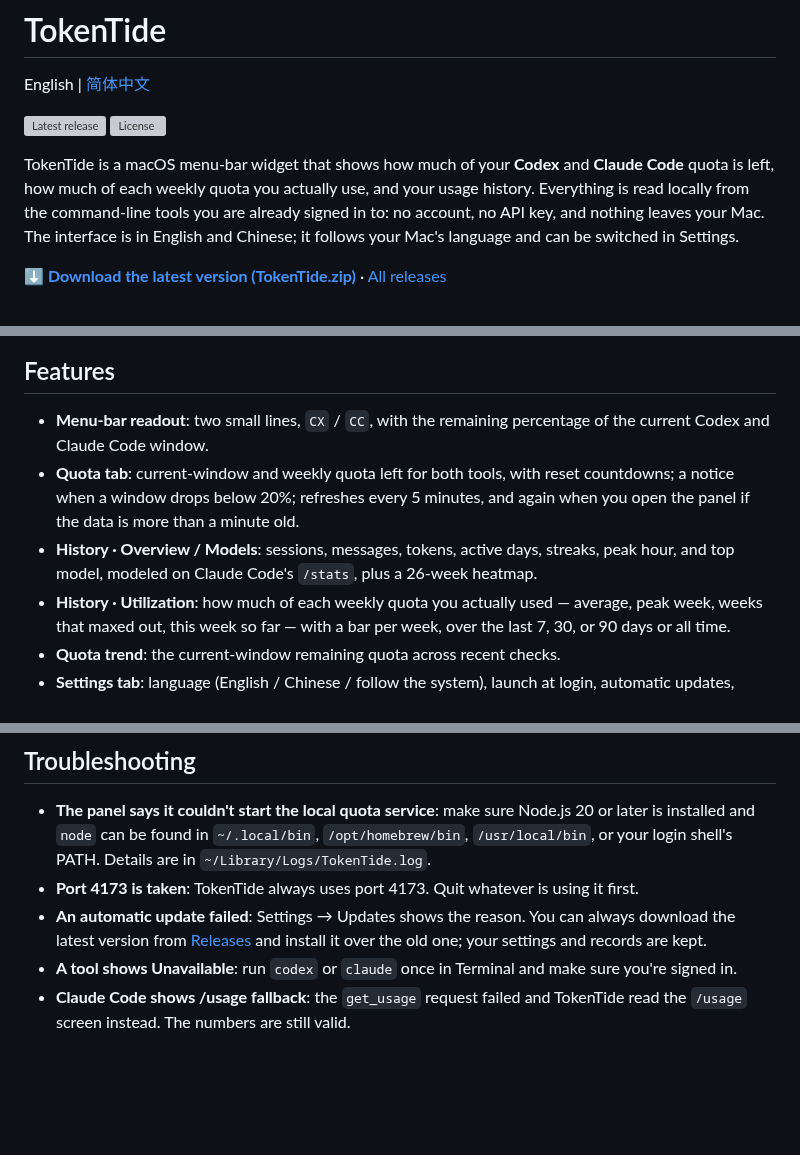
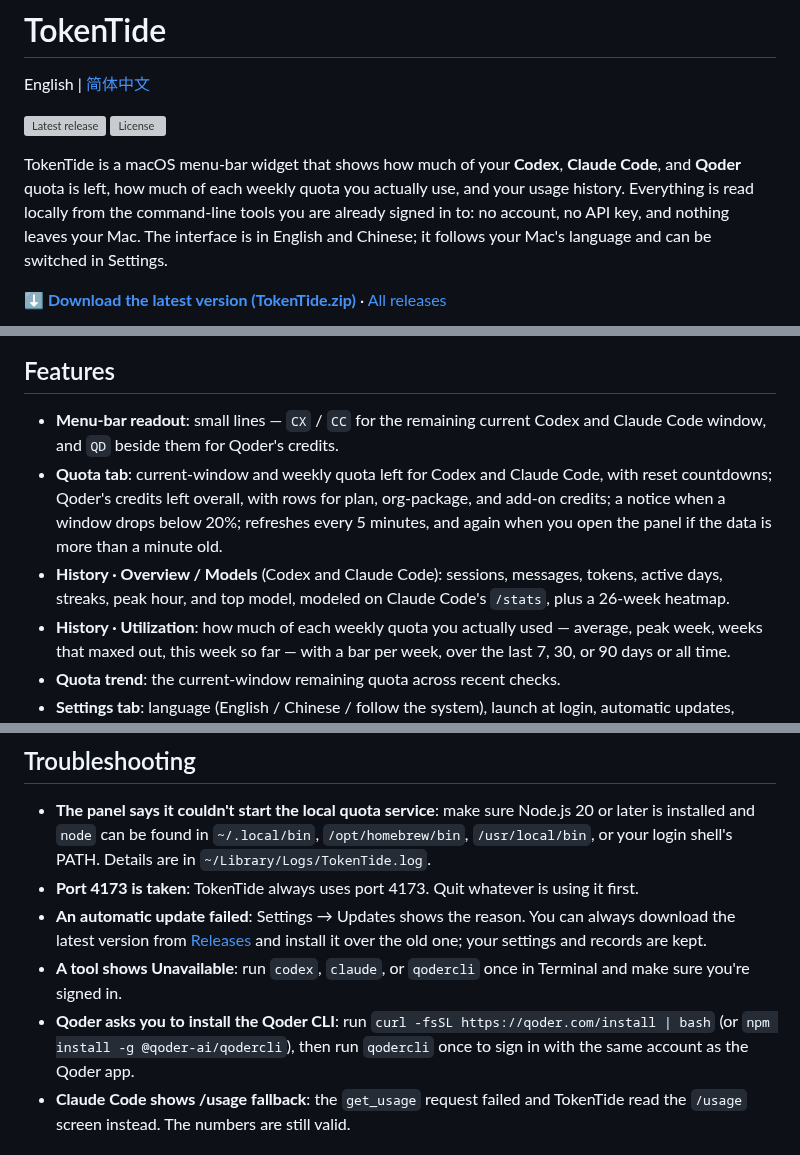
Before and after one commit to redbson/TokenTide, a Markdown page: README.md, 3 parts joined by grey strips. GitHub-like rendering; blank space fills up the shorter version; grey boxes are pictures that could not be loaded.

```diff
--- a/README.md
+++ b/README.md
@@ -4,7 +4,7 @@ English | [简体中文](README.zh-CN.md)
 
 [![Latest release](https://img.shields.io/github/v/release/redbson/TokenTide?label=release)](https://github.com/redbson/TokenTide/releases/latest) [![License](https://img.shields.io/github/license/redbson/TokenTide)](LICENSE)
 
-TokenTide is a macOS menu-bar widget that shows how much of your **Codex** and **Claude Code** quota is left, how much of each weekly quota you actually use, and your usage history. Everything is read locally from the command-line tools you are already signed in to: no account, no API key, and nothing leaves your Mac. The interface is in English and Chinese; it follows your Mac's language and can be switched in Settings.
+TokenTide is a macOS menu-bar widget that shows how much of your **Codex**, **Claude Code**, and **Qoder** quota is left, how much of each weekly quota you actually use, and your usage history. Everything is read locally from the command-line tools you are already signed in to: no account, no API key, and nothing leaves your Mac. The interface is in English and Chinese; it follows your Mac's language and can be switched in Settings.
 
 **[⬇ Download the latest version (TokenTide.zip)](https://github.com/redbson/TokenTide/releases/latest/download/TokenTide.zip)** · [All releases](https://github.com/redbson/TokenTide/releases)
 
@@ -15,9 +15,9 @@ TokenTide is a macOS menu-bar widget that shows how much of your **Codex** and *
 
 ## Features
 
-- **Menu-bar readout**: two small lines, `CX` / `CC`, with the remaining percentage of the current Codex and Claude Code window.
-- **Quota tab**: current-window and weekly quota left for both tools, with reset countdowns; a notice when a window drops below 20%; refreshes every 5 minutes, and again when you open the panel if the data is more than a minute old.
-- **History · Overview / Models**: sessions, messages, tokens, active days, streaks, peak hour, and top model, modeled on Claude Code's `/stats`, plus a 26-week heatmap.
+- **Menu-bar readout**: small lines — `CX` / `CC` for the remaining current Codex and Claude Code window, and `QD` beside them for Qoder's credits.
+- **Quota tab**: current-window and weekly quota left for Codex and Claude Code, with reset countdowns; Qoder's credits left overall, with rows for plan, org-package, and add-on credits; a notice when a window drops below 20%; refreshes every 5 minutes, and again when you open the panel if the data is more than a minute old.
+- **History · Overview / Models** (Codex and Claude Code): sessions, messages, tokens, active days, streaks, peak hour, and top model, modeled on Claude Code's `/stats`, plus a 26-week heatmap.
 - **History · Utilization**: how much of each weekly quota you actually used — average, peak week, weeks that maxed out, this week so far — with a bar per week, over the last 7, 30, or 90 days or all time.
 - **Quota trend**: the current-window remaining quota across recent checks.
 - **Settings tab**: language (English / Chinese / follow the system), launch at login, automatic updates, auto-refresh, and the low-quota notice.
@@ -116,7 +118,8 @@ Files TokenTide writes on your Mac:
 - **The panel says it couldn't start the local quota service**: make sure Node.js 20 or later is installed and `node` can be found in `~/.local/bin`, `/opt/homebrew/bin`, `/usr/local/bin`, or your login shell's PATH. Details are in `~/Library/Logs/TokenTide.log`.
 - **Port 4173 is taken**: TokenTide always uses port 4173. Quit whatever is using it first.
 - **An automatic update failed**: Settings → Updates shows the reason. You can always download the latest version from [Releases](https://github.com/redbson/TokenTide/releases/latest) and install it over the old one; your settings and records are kept.
-- **A tool shows Unavailable**: run `codex` or `claude` once in Terminal and make sure you're signed in.
+- **A tool shows Unavailable**: run `codex`, `claude`, or `qodercli` once in Terminal and make sure you're signed in.
+- **Qoder asks you to install the Qoder CLI**: run `curl -fsSL https://qoder.com/install | bash` (or `npm install -g @qoder-ai/qodercli`), then run `qodercli` once to sign in with the same account as the Qoder app.
 - **Claude Code shows /usage fallback**: the `get_usage` request failed and TokenTide read the `/usage` screen instead. The numbers are still valid.
 
 ## Development
```
Also changed, not shown: other parts of README.md (+5 -0 lines), AGENTS.md (+2 -1 lines), README.zh-CN.md (+11 -5 lines), public/assets/qoder.png (added), 11 other files.
